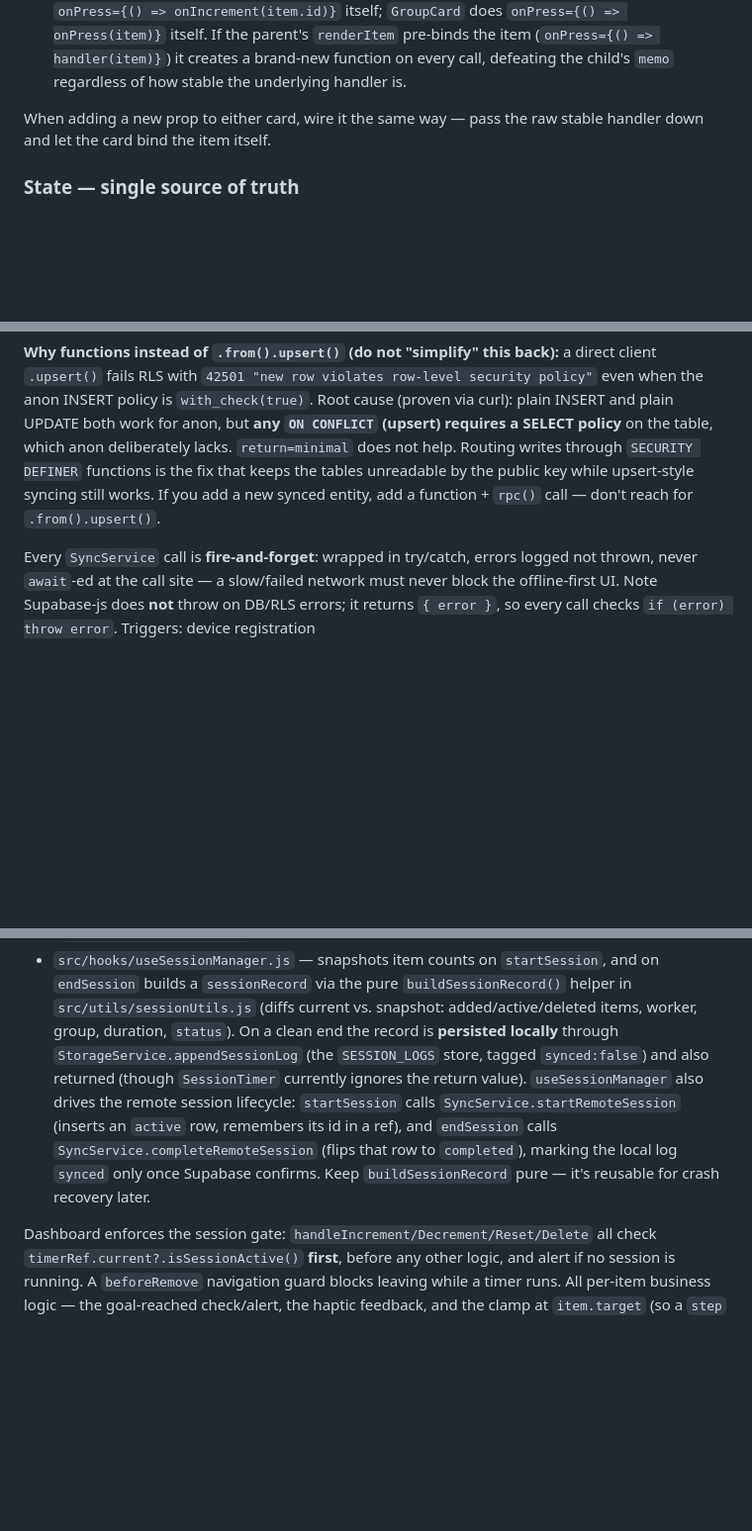
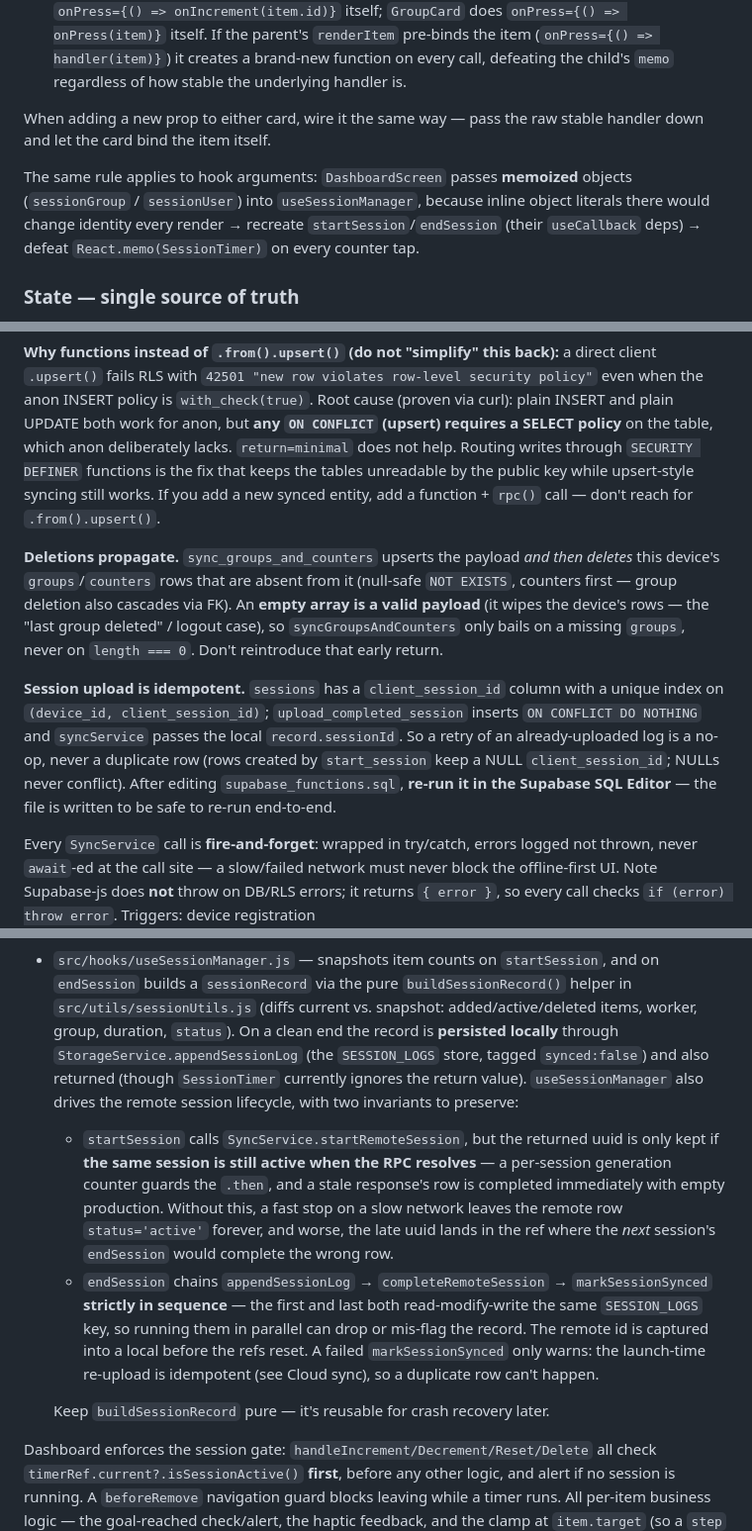
Before and after one commit to mastern1/CounterPro, a Markdown page: CLAUDE.md, 3 parts joined by grey strips. Shown at 99% size. GitHub-like rendering; blank space fills up the shorter version.

```diff
--- a/CLAUDE.md
+++ b/CLAUDE.md
@@ -82,6 +82,11 @@ change. That guarantee depends on two things holding at every call site:
 When adding a new prop to either card, wire it the same way — pass the raw stable handler
 down and let the card bind the item itself.
 
+The same rule applies to hook arguments: `DashboardScreen` passes **memoized** objects
+(`sessionGroup` / `sessionUser`) into `useSessionManager`, because inline object literals
+there would change identity every render → recreate `startSession`/`endSession` (their
+`useCallback` deps) → defeat `React.memo(SessionTimer)` on every counter tap.
+
 ### State — single source of truth
 `src/context/ProjectContext.js` holds **all** app state (`groups`, `userData`,
 `isGridLayout`, `isLoading`) and every mutator. There is no Redux/Zustand; screens read
@@ -139,6 +146,21 @@ help. Routing writes through `SECURITY DEFINER` functions is the fix that keeps
 unreadable by the public key while upsert-style syncing still works. If you add a new
 synced entity, add a function + `rpc()` call — don't reach for `.from().upsert()`.
 
+**Deletions propagate.** `sync_groups_and_counters` upserts the payload *and then deletes*
+this device's `groups`/`counters` rows that are absent from it (null-safe `NOT EXISTS`,
+counters first — group deletion also cascades via FK). An **empty array is a valid
+payload** (it wipes the device's rows — the "last group deleted" / logout case), so
+`syncGroupsAndCounters` only bails on a missing `groups`, never on `length === 0`. Don't
+reintroduce that early return.
+
+**Session upload is idempotent.** `sessions` has a `client_session_id` column with a
+unique index on `(device_id, client_session_id)`; `upload_completed_session` inserts
+`ON CONFLICT DO NOTHING` and `syncService` passes the local `record.sessionId`. So a
+retry of an already-uploaded log is a no-op, never a duplicate row (rows created by
+`start_session` keep a NULL `client_session_id`; NULLs never conflict). After editing
+`supabase_functions.sql`, **re-run it in the Supabase SQL Editor** — the file is written
+to be safe to re-run end-to-end.
+
 Every `SyncService` call is **fire-and-forget**: wrapped in try/catch, errors logged not
 thrown, never `await`-ed at the call site — a slow/failed network must never block the
 offline-first UI. Note Supabase-js does **not** throw on DB/RLS errors; it returns
@@ -172,11 +194,22 @@ Counting only happens inside a session. Two pieces cooperate:
   worker, group, duration, `status`). On a clean end the record is **persisted locally**
   through `StorageService.appendSessionLog` (the `SESSION_LOGS` store, tagged
   `synced:false`) and also returned (though `SessionTimer` currently ignores the return
-  value). `useSessionManager` also drives the remote session lifecycle: `startSession`
-  calls `SyncService.startRemoteSession` (inserts an `active` row, remembers its id in a
-  ref), and `endSession` calls `SyncService.completeRemoteSession` (flips that row to
-  `completed`), marking the local log `synced` only once Supabase confirms. Keep
-  `buildSessionRecord` pure — it's reusable for crash recovery later.
+  value). `useSessionManager` also drives the remote session lifecycle, with two
+  invariants to preserve:
+  - `startSession` calls `SyncService.startRemoteSession`, but the returned uuid is only
+    kept if **the same session is still active when the RPC resolves** — a per-session
+    generation counter guards the `.then`, and a stale response's row is completed
+    immediately with empty production. Without this, a fast stop on a slow network leaves
+    the remote row `status='active'` forever, and worse, the late uuid lands in the ref
+    where the *next* session's `endSession` would complete the wrong row.
+  - `endSession` chains `appendSessionLog` → `completeRemoteSession` →
+    `markSessionSynced` **strictly in sequence** — the first and last both
+    read-modify-write the same `SESSION_LOGS` key, so running them in parallel can drop
+    or mis-flag the record. The remote id is captured into a local before the refs reset.
+    A failed `markSessionSynced` only warns: the launch-time re-upload is idempotent (see
+    Cloud sync), so a duplicate row can't happen.
+
+  Keep `buildSessionRecord` pure — it's reusable for crash recovery later.
 
 Dashboard enforces the session gate: `handleIncrement/Decrement/Reset/Delete` all check
 `timerRef.current?.isSessionActive()` **first**, before any other logic, and alert if no
```
Also changed, not shown: other parts of CLAUDE.md (+3 -1 lines), README.md (+14 -8 lines).
